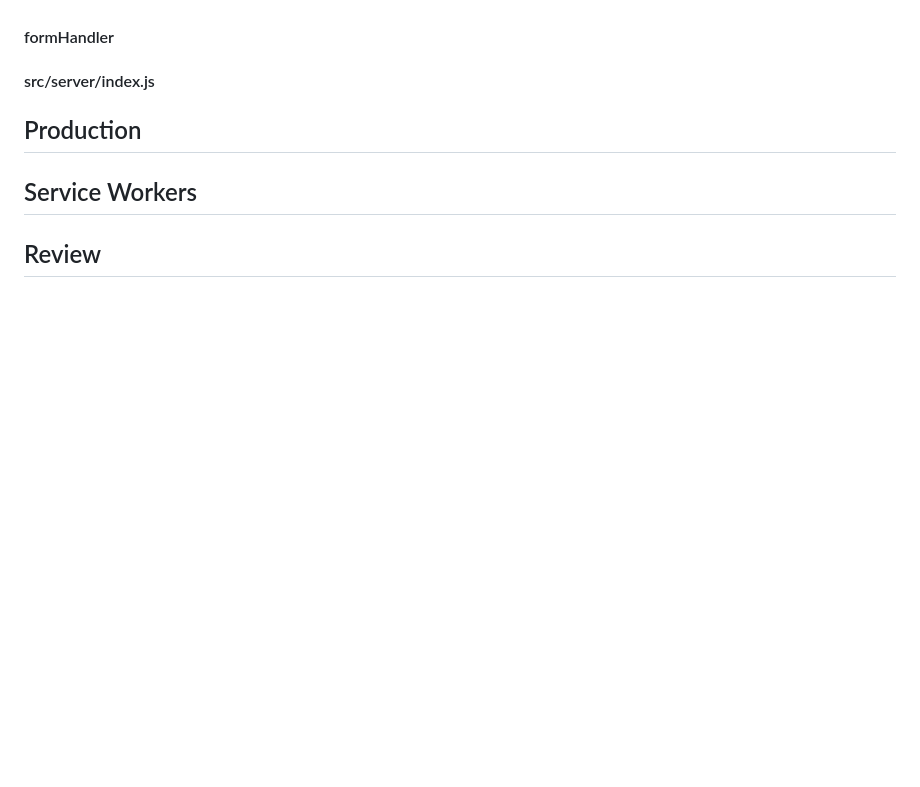
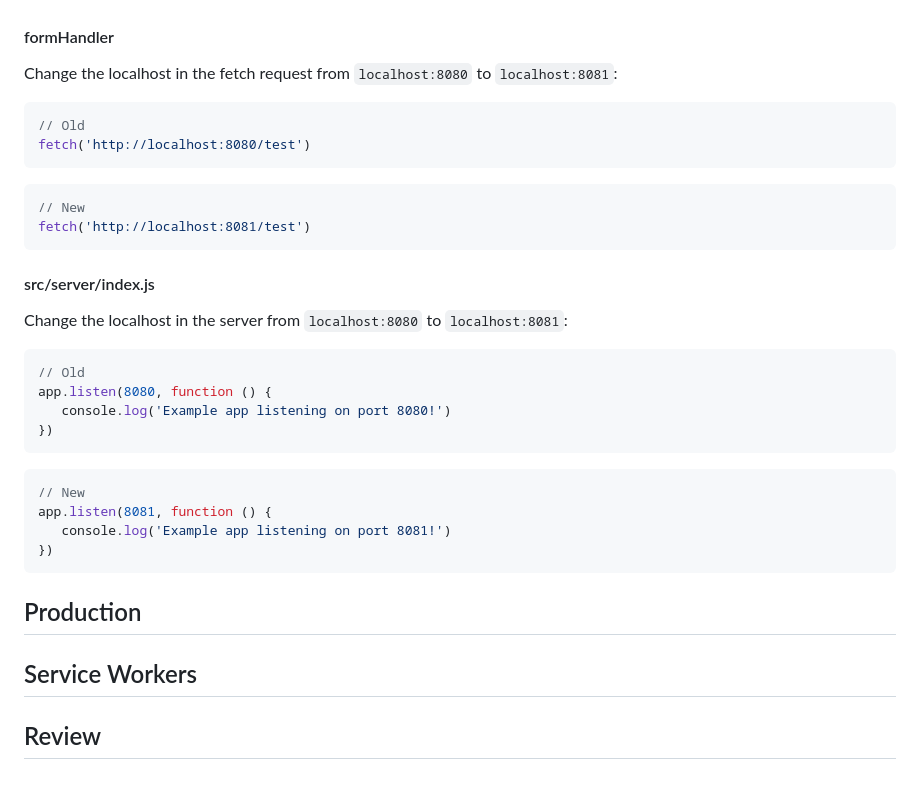
Before and after one commit to michihodges/webpack-final-touches, a Markdown page: README.md, the part around the change. GitHub-like rendering; blank space fills up the shorter version.

Commit message:
feat: Functionality

````diff
--- a/README.md
+++ b/README.md
@@ -62,8 +62,29 @@ Client.checkForName(formText)
 So, the input field is now working and the form results section is not. With the current setup, form results will never work, because no `dist` folder is built in development mode and never will be built. Production mode does build a `dist` folder. However, the form results section still does not work once the Express server is started, because both the Webpack Dev Server and the Express server use `localhost:8080`. The answer is to use a different localhost for either server. Below is a set of instructions on how to tweak the setup for the Express server:
 
 #### formHandler
-
+Change the localhost in the fetch request from `localhost:8080` to `localhost:8081`:
+```js
+// Old
+fetch('http://localhost:8080/test')
+```
+```js
+// New
+fetch('http://localhost:8081/test')
+```
 #### src/server/index.js
+ Change the localhost in the server from `localhost:8080` to `localhost:8081`:
+ ```js
+ // Old
+app.listen(8080, function () {
+    console.log('Example app listening on port 8080!')
+})
+ ```
+ ```js
+ // New
+app.listen(8081, function () {
+    console.log('Example app listening on port 8081!')
+})
+ ```
 
 ## Production
 
````
